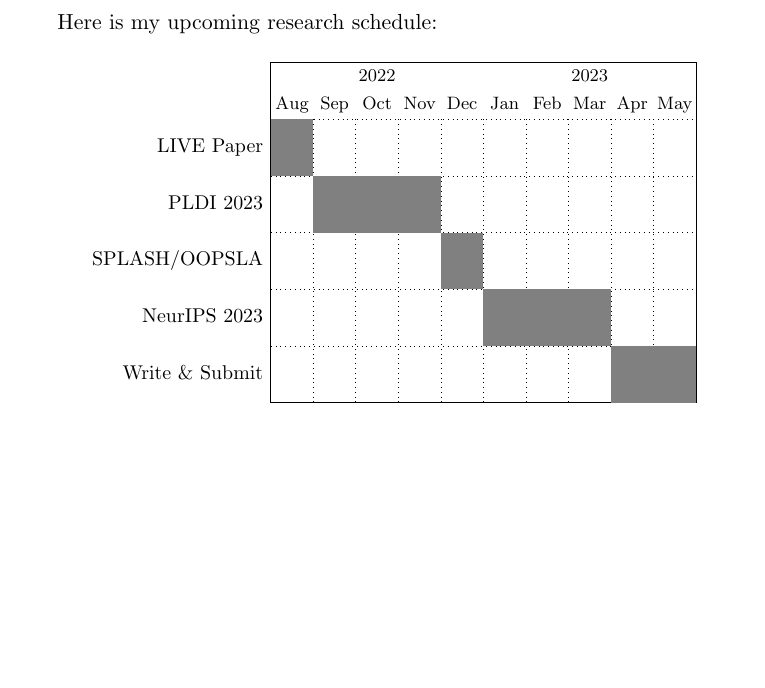
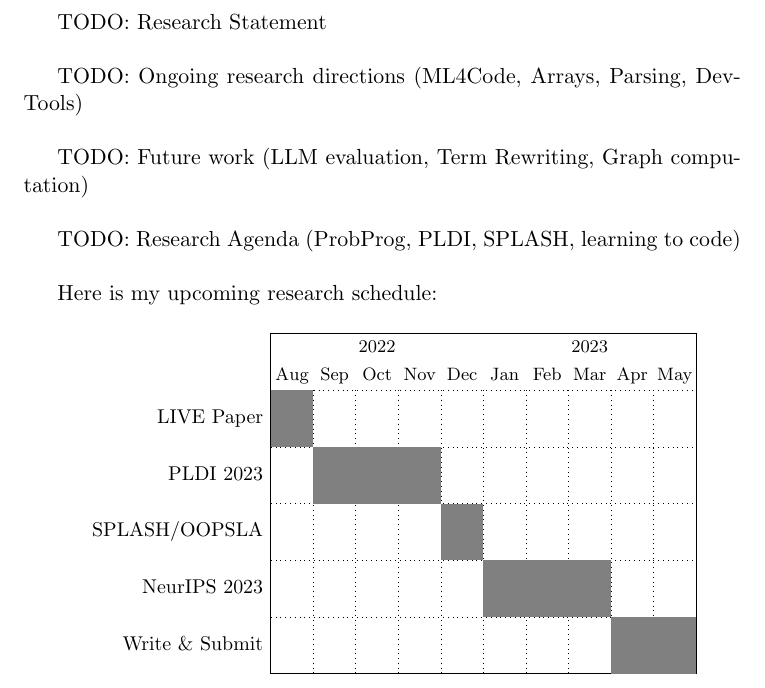
Before and after one commit to breandan/breandan, a LaTeX document (paperwork/letters/research_statement_fall22.tex): part of the page, cut at the place of the change, the shorter picture padded with empty space. Compiled offline with pdfLaTeX.

Commit message:
ongoing and future research directions

```diff
--- a/paperwork/letters/research_statement_fall22.tex
+++ b/paperwork/letters/research_statement_fall22.tex
@@ -14,7 +14,15 @@
 \usepackage{pgfgantt}
 
 \begin{document}
-    Here is my upcoming research schedule:\\
+    TODO: Research Statement \\
+
+    TODO: Ongoing research directions (ML4Code, Arrays, Parsing, DevTools) \\
+
+    TODO: Future work (LLM evaluation, Term Rewriting, Graph computation) \\
+
+    TODO: Research Agenda (ProbProg, PLDI, SPLASH, learning to code) \\
+
+    Here is my upcoming research schedule: \\
 
     \begin{ganttchart}[
         y unit title=0.5cm,
```
